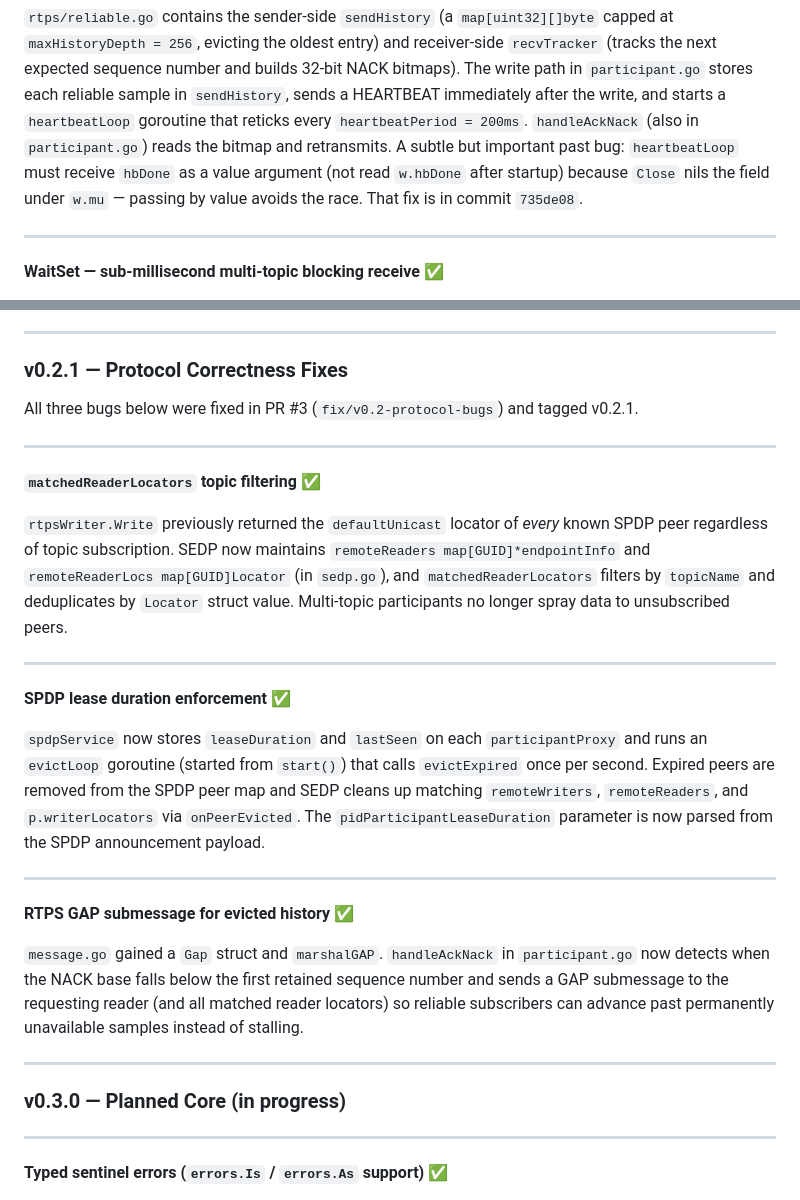
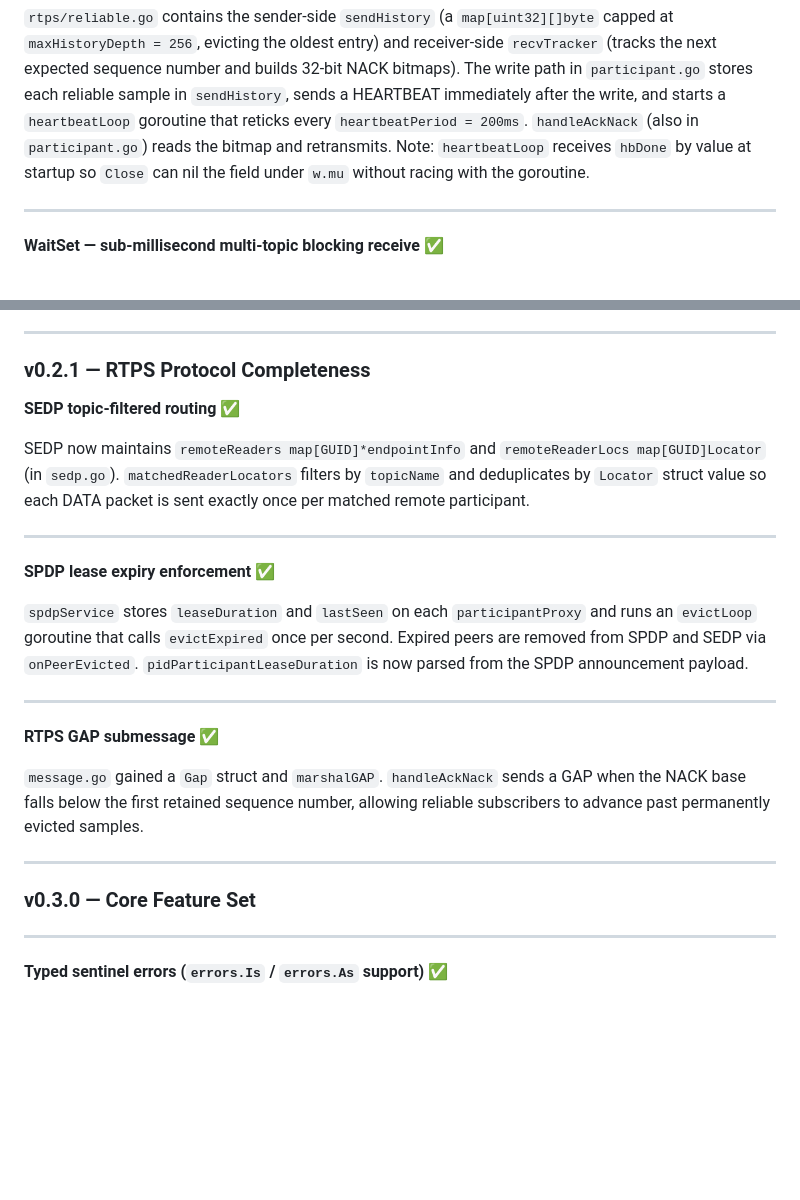
Before and after one commit to SoundMatt/go-DDS, a Markdown page: ROADMAP.md, 2 parts joined by grey strips. GitHub-like rendering; blank space fills up the shorter version.

Commit message:
docs(roadmap): remove bug language; reframe v0.2.1 as feature completeness
- v0.2.1 section rewritten as protocol completeness work (topic routing,
  lease enforcement, GAP submessage) — no bug/fix framing
- Removed "past bug" anecdote from Reliable QoS entry; rewritten as a
  design note on the hbDone value-capture pattern
- Removed "(in progress)" label from v0.3.0 heading

Signed-off-by: Matt Jones <matt@jellybaby.com>

Signed-off-by: Matt Jones <47545907+SoundMatt@users.noreply.github.com>

```diff
--- a/ROADMAP.md
+++ b/ROADMAP.md
@@ -89,10 +89,9 @@ builds 32-bit NACK bitmaps). The write path in `participant.go` stores each
 reliable sample in `sendHistory`, sends a HEARTBEAT immediately after the
 write, and starts a `heartbeatLoop` goroutine that reticks every
 `heartbeatPeriod = 200ms`. `handleAckNack` (also in `participant.go`) reads
-the bitmap and retransmits. A subtle but important past bug: `heartbeatLoop`
-must receive `hbDone` as a value argument (not read `w.hbDone` after startup)
-because `Close` nils the field under `w.mu` — passing by value avoids the
-race. That fix is in commit `735de08`.
+the bitmap and retransmits. Note: `heartbeatLoop` receives `hbDone` by value
+at startup so `Close` can nil the field under `w.mu` without racing with the
+goroutine.
 
 ---
 
@@ -178,45 +177,35 @@ per-test deadline.
 
 ---
 
-### v0.2.1 — Protocol Correctness Fixes
+### v0.2.1 — RTPS Protocol Completeness
 
-All three bugs below were fixed in PR #3 (`fix/v0.2-protocol-bugs`) and tagged v0.2.1.
+**SEDP topic-filtered routing** ✅
+
+SEDP now maintains `remoteReaders map[GUID]*endpointInfo` and
+`remoteReaderLocs map[GUID]Locator` (in `sedp.go`). `matchedReaderLocators`
+filters by `topicName` and deduplicates by `Locator` struct value so each
+DATA packet is sent exactly once per matched remote participant.
 
 ---
 
-**`matchedReaderLocators` topic filtering** ✅
+**SPDP lease expiry enforcement** ✅
 
-`rtpsWriter.Write` previously returned the `defaultUnicast` locator of *every*
-known SPDP peer regardless of topic subscription. SEDP now maintains
-`remoteReaders map[GUID]*endpointInfo` and `remoteReaderLocs map[GUID]Locator`
-(in `sedp.go`), and `matchedReaderLocators` filters by `topicName` and
-deduplicates by `Locator` struct value. Multi-topic participants no longer spray
-data to unsubscribed peers.
+`spdpService` stores `leaseDuration` and `lastSeen` on each `participantProxy`
+and runs an `evictLoop` goroutine that calls `evictExpired` once per second.
+Expired peers are removed from SPDP and SEDP via `onPeerEvicted`.
+`pidParticipantLeaseDuration` is now parsed from the SPDP announcement payload.
 
 ---
 
-**SPDP lease duration enforcement** ✅
+**RTPS GAP submessage** ✅
 
-`spdpService` now stores `leaseDuration` and `lastSeen` on each
-`participantProxy` and runs an `evictLoop` goroutine (started from `start()`)
-that calls `evictExpired` once per second. Expired peers are removed from the
-SPDP peer map and SEDP cleans up matching `remoteWriters`, `remoteReaders`, and
-`p.writerLocators` via `onPeerEvicted`. The `pidParticipantLeaseDuration`
-parameter is now parsed from the SPDP announcement payload.
+`message.go` gained a `Gap` struct and `marshalGAP`. `handleAckNack` sends a
+GAP when the NACK base falls below the first retained sequence number, allowing
+reliable subscribers to advance past permanently evicted samples.
 
 ---
 
-**RTPS GAP submessage for evicted history** ✅
-
-`message.go` gained a `Gap` struct and `marshalGAP`. `handleAckNack` in
-`participant.go` now detects when the NACK base falls below the first retained
-sequence number and sends a GAP submessage to the requesting reader (and all
-matched reader locators) so reliable subscribers can advance past permanently
-unavailable samples instead of stalling.
-
----
-
-### v0.3.0 — Planned Core (in progress)
+### v0.3.0 — Core Feature Set
 
 ---
 
```
